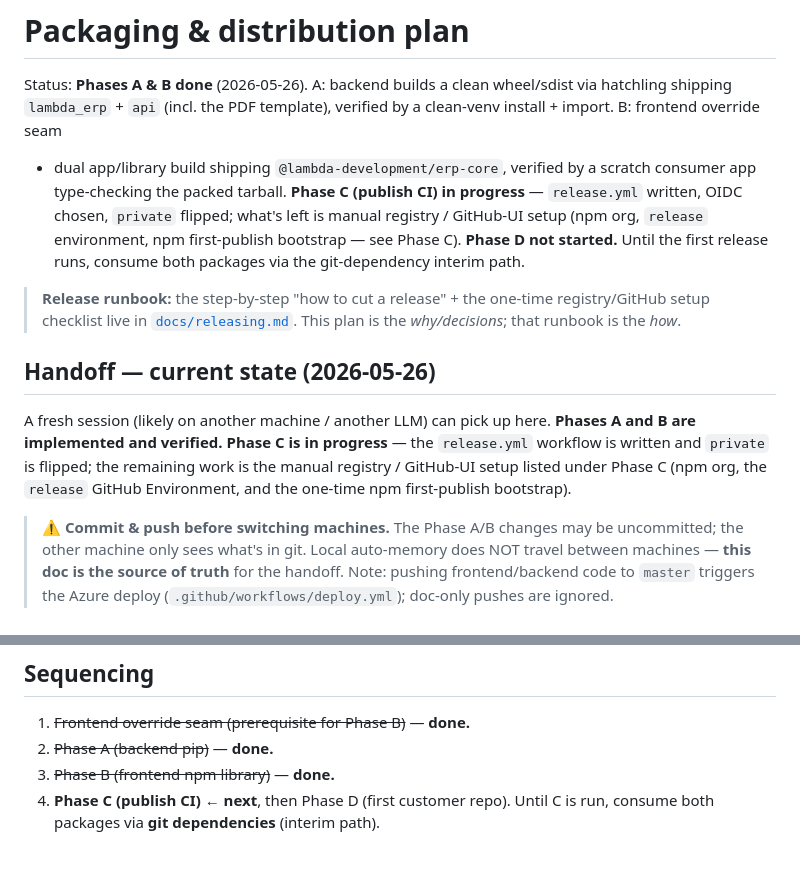
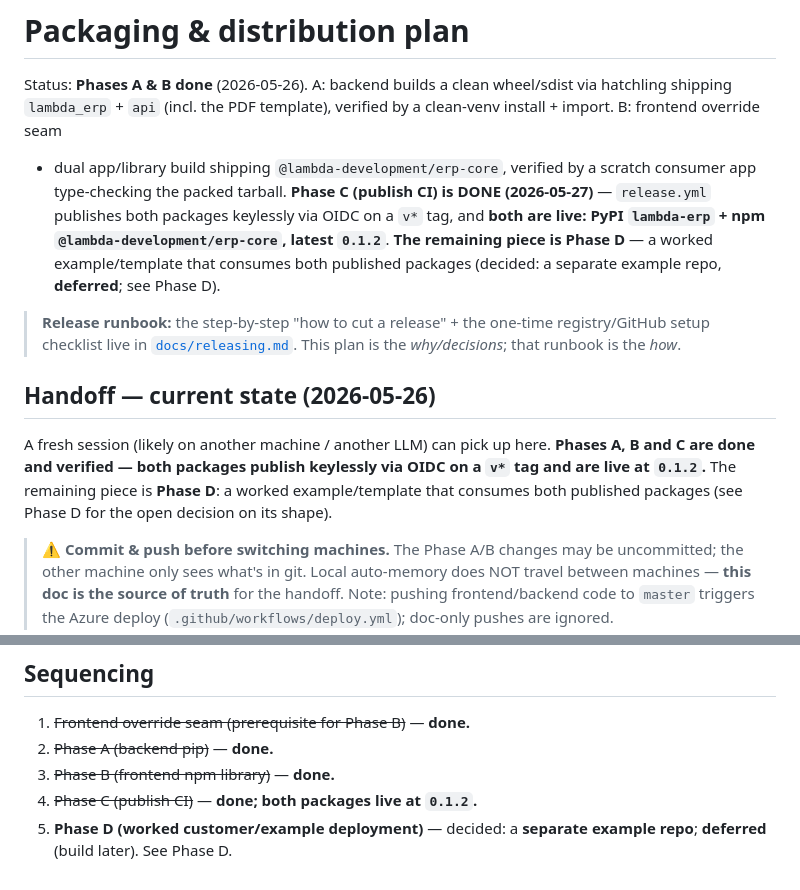
Before and after one commit to lambdadevelopment/lambda-erp, a Markdown page: docs/packaging-distribution-plan.md, 2 parts joined by grey strips. GitHub-like rendering.

```diff
--- a/docs/packaging-distribution-plan.md
+++ b/docs/packaging-distribution-plan.md
@@ -4,11 +4,12 @@ Status: **Phases A & B done** (2026-05-26). A: backend builds a clean
 wheel/sdist via hatchling shipping `lambda_erp` + `api` (incl. the PDF
 template), verified by a clean-venv install + import. B: frontend override seam
 + dual app/library build shipping `@lambda-development/erp-core`, verified by a scratch
-consumer app type-checking the packed tarball. **Phase C (publish CI) in
-progress** — `release.yml` written, OIDC chosen, `private` flipped; what's left
-is manual registry / GitHub-UI setup (npm org, `release` environment, npm
-first-publish bootstrap — see Phase C). **Phase D not started.** Until the first
-release runs, consume both packages via the git-dependency interim path.
+consumer app type-checking the packed tarball. **Phase C (publish CI) is DONE
+(2026-05-27)** — `release.yml` publishes both packages keylessly via OIDC on a
+`v*` tag, and **both are live: PyPI `lambda-erp` + npm `@lambda-development/erp-core`,
+latest `0.1.2`**. **The remaining piece is Phase D** — a worked example/template
+that consumes both published packages (decided: a separate example repo,
+**deferred**; see Phase D).
 
 > **Release runbook:** the step-by-step "how to cut a release" + the one-time
 > registry/GitHub setup checklist live in [`docs/releasing.md`](releasing.md).
@@ -17,10 +18,10 @@ release runs, consume both packages via the git-dependency interim path.
 ## Handoff — current state (2026-05-26)
 
 A fresh session (likely on another machine / another LLM) can pick up here.
-**Phases A and B are implemented and verified. Phase C is in progress** — the
-`release.yml` workflow is written and `private` is flipped; the remaining work is
-the manual registry / GitHub-UI setup listed under Phase C (npm org, the
-`release` GitHub Environment, and the one-time npm first-publish bootstrap).
+**Phases A, B and C are done and verified — both packages publish keylessly via
+OIDC on a `v*` tag and are live at `0.1.2`.** The remaining piece is **Phase D**:
+a worked example/template that consumes both published packages (see Phase D for
+the open decision on its shape).
 
 > ⚠️ **Commit & push before switching machines.** The Phase A/B changes may be
 > uncommitted; the other machine only sees what's in git. Local auto-memory does
@@ -259,5 +280,6 @@ it only skips the npm/PyPI publish step.
 1. ~~Frontend override seam (prerequisite for Phase B)~~ — **done.**
 2. ~~Phase A (backend pip)~~ — **done.**
 3. ~~Phase B (frontend npm library)~~ — **done.**
-4. **Phase C (publish CI) ← next**, then Phase D (first customer repo).
-   Until C is run, consume both packages via **git dependencies** (interim path).
+4. ~~Phase C (publish CI)~~ — **done; both packages live at `0.1.2`.**
+5. **Phase D (worked customer/example deployment)** — decided: a **separate
+   example repo**; **deferred** (build later). See Phase D.
```
Also changed, not shown: other parts of docs/packaging-distribution-plan.md (+73 -53 lines).
